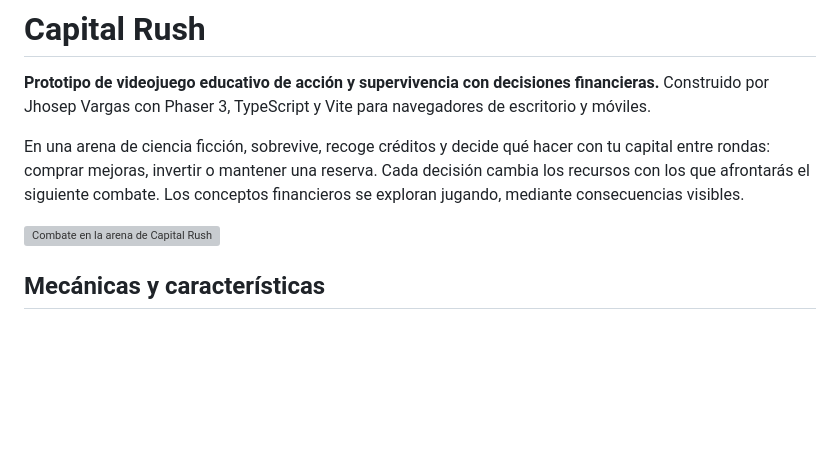
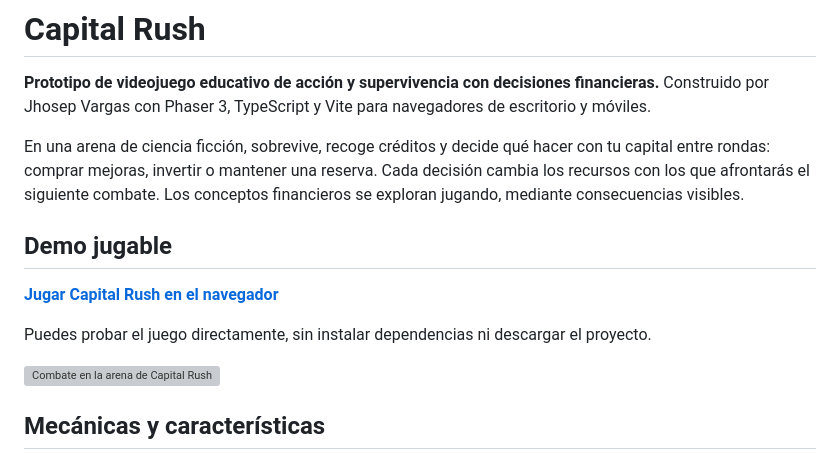
Before and after one commit to Jhosepvp/capital-rush, a Markdown page: README.md, the part around the change. GitHub-like rendering; blank space fills up the shorter version; grey boxes are pictures that could not be loaded.

Commit message:
docs: add playable Capital Rush demo

```diff
--- a/README.md
+++ b/README.md
@@ -3,6 +3,12 @@
 **Prototipo de videojuego educativo de acción y supervivencia con decisiones financieras.** Construido por Jhosep Vargas con Phaser 3, TypeScript y Vite para navegadores de escritorio y móviles.
 
 En una arena de ciencia ficción, sobrevive, recoge créditos y decide qué hacer con tu capital entre rondas: comprar mejoras, invertir o mantener una reserva. Cada decisión cambia los recursos con los que afrontarás el siguiente combate. Los conceptos financieros se exploran jugando, mediante consecuencias visibles.
+
+## Demo jugable
+
+**[Jugar Capital Rush en el navegador](https://shiny-dust-0d10.jhosepvargas20021.workers.dev/)**
+
+Puedes probar el juego directamente, sin instalar dependencias ni descargar el proyecto.
 
 ![Combate en la arena de Capital Rush](docs/screenshots/gameplay.jpg)
 
```
